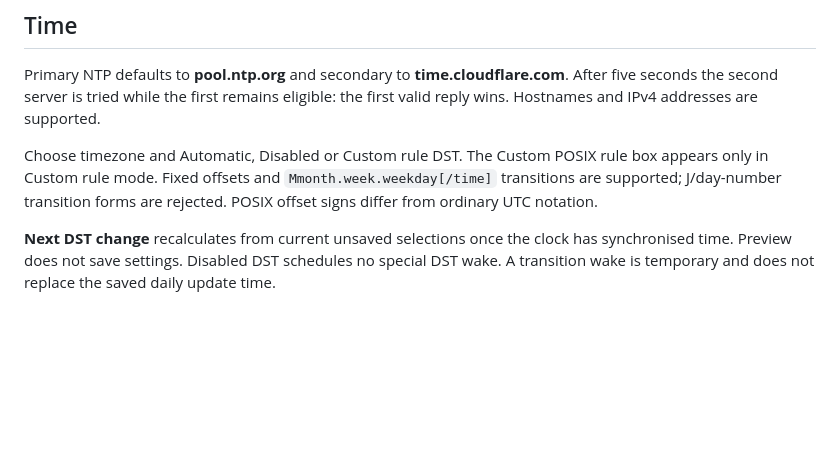
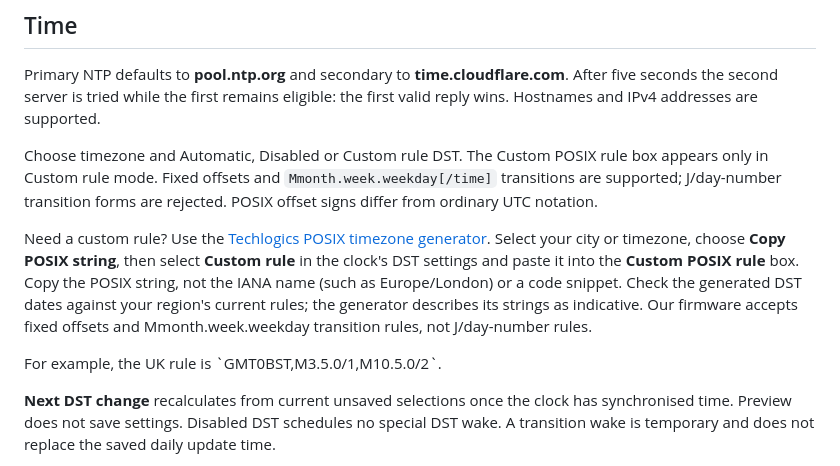
Before and after one commit to maddenste/Chouchin-899-latest-revision, a Markdown page: docs/USER_GUIDE.md, the part around the change. Rendered like a GitHub page; blank space fills up the shorter version.

Commit message:
Link POSIX timezone generator from custom DST setup guidance

```diff
--- a/docs/USER_GUIDE.md
+++ b/docs/USER_GUIDE.md
@@ -34,6 +34,16 @@ Choose timezone and Automatic, Disabled or Custom rule DST. The Custom POSIX
 rule box appears only in Custom rule mode. Fixed offsets and
 `Mmonth.week.weekday[/time]` transitions are supported; J/day-number transition
 forms are rejected. POSIX offset signs differ from ordinary UTC notation.
+
+Need a custom rule? Use the [Techlogics POSIX timezone generator](https://techlogics.net/electronics/timezone-db.php).
+Select your city or timezone, choose **Copy POSIX string**, then select **Custom
+rule** in the clock's DST settings and paste it into the **Custom POSIX rule**
+box. Copy the POSIX string, not the IANA name (such as Europe/London) or a code
+snippet. Check the generated DST dates against your region's current rules;
+the generator describes its strings as indicative. Our firmware accepts fixed
+offsets and Mmonth.week.weekday transition rules, not J/day-number rules.
+
+For example, the UK rule is \`GMT0BST,M3.5.0/1,M10.5.0/2\`.
 
 **Next DST change** recalculates from current unsaved selections once the clock
 has synchronised time. Preview does not save settings. Disabled DST schedules
```
